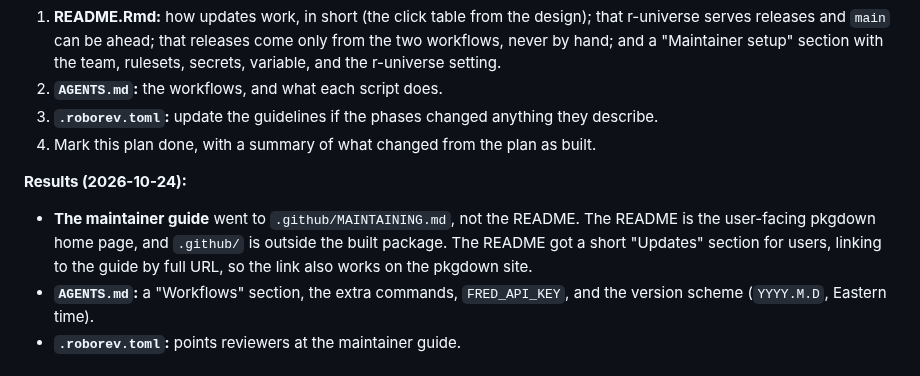
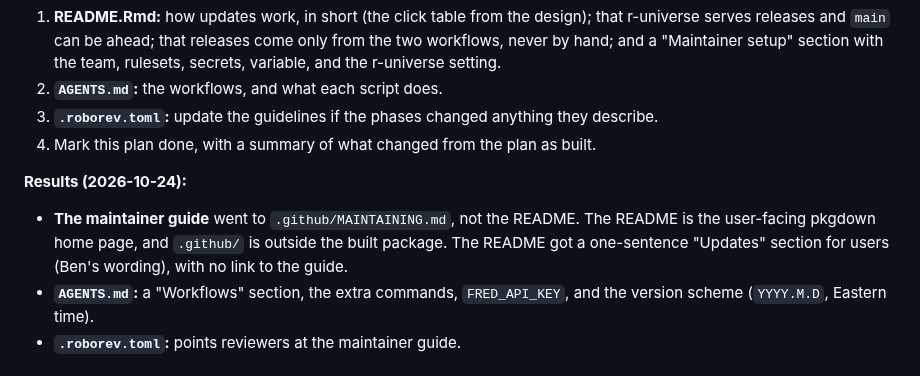
Before and after one commit to Economic/realtalk, a Markdown page: plans/2026-10-23-implementation-data-update-workflows.md, the part around the change. GitHub-like rendering.

```diff
--- a/plans/2026-10-23-implementation-data-update-workflows.md
+++ b/plans/2026-10-23-implementation-data-update-workflows.md
@@ -269,7 +269,7 @@ Mostly GitHub settings, recorded here and in the README's maintainer section (Ph
 
 **Results (2026-10-24):**
 
-- **The maintainer guide** went to `.github/MAINTAINING.md`, not the README. The README is the user-facing pkgdown home page, and `.github/` is outside the built package. The README got a short "Updates" section for users, linking to the guide by full URL, so the link also works on the pkgdown site.
+- **The maintainer guide** went to `.github/MAINTAINING.md`, not the README. The README is the user-facing pkgdown home page, and `.github/` is outside the built package. The README got a one-sentence "Updates" section for users (Ben's wording), with no link to the guide.
 - **`AGENTS.md`:** a "Workflows" section, the extra commands, `FRED_API_KEY`, and the version scheme (`YYYY.M.D`, Eastern time).
 - **`.roborev.toml`:** points reviewers at the maintainer guide.
 
```
Also changed, not shown: README.md (+3 -15 lines).
